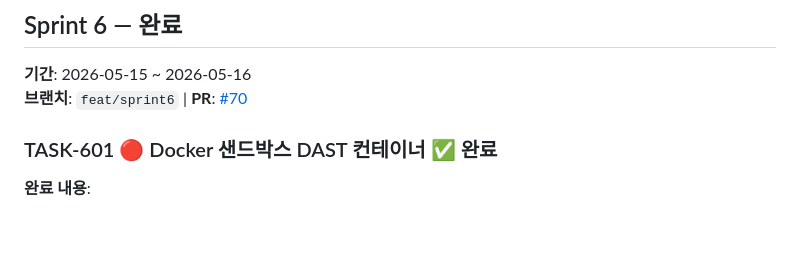
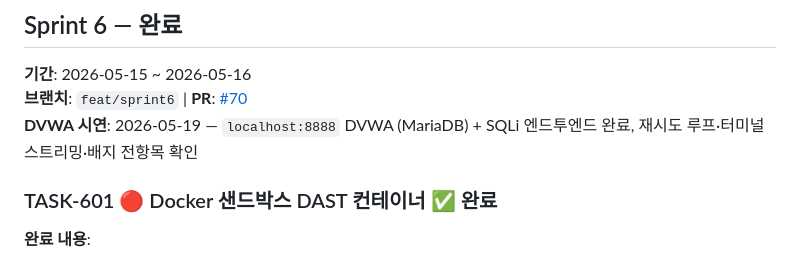
Before and after one commit to ttogle918/secureai-editor, a Markdown page: docs/07_SPRINT_BACKLOG_V3.md, the part around the change. Rendered like a GitHub page; blank space fills up the shorter version.

```diff
--- a/docs/07_SPRINT_BACKLOG_V3.md
+++ b/docs/07_SPRINT_BACKLOG_V3.md
@@ -101,6 +101,7 @@ EPIC-MISC:              독립 기능 (스프린트 비종속)
 
 **기간**: 2026-05-15 ~ 2026-05-16
 **브랜치**: `feat/sprint6` | **PR**: [#70](https://github.com/ttogle918/secureai-editor/pull/70)
+**DVWA 시연**: 2026-05-19 — `localhost:8888` DVWA (MariaDB) + SQLi 엔드투엔드 완료, 재시도 루프·터미널 스트리밍·배지 전항목 확인
 
 ### TASK-601 🔴 Docker 샌드박스 DAST 컨테이너 ✅ 완료
 
```
Also changed, not shown: docs/07_SPRINT_BACKLOG_V2.md (+22 -22 lines).
